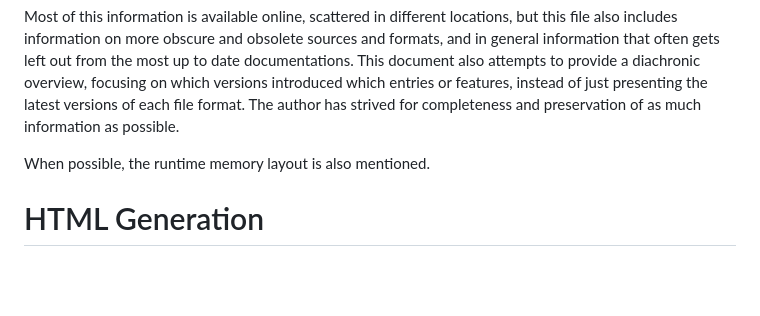
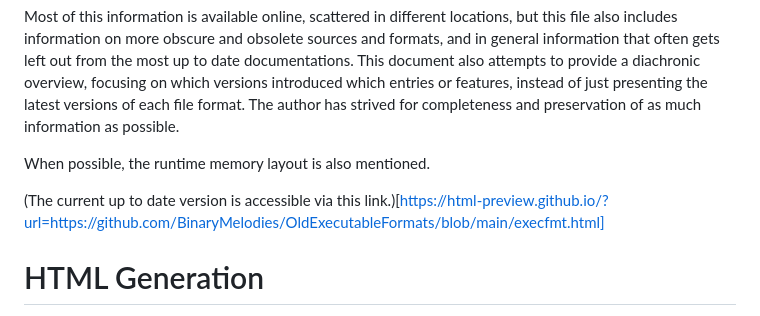
Before and after one commit to BinaryMelodies/OldExecutableFormats, a Markdown page: README.md, the part around the change. GitHub-like rendering; blank space fills up the shorter version.

Commit message:
Add link to README to HTML file

```diff
--- a/README.md
+++ b/README.md
@@ -8,6 +8,8 @@ This document also attempts to provide a diachronic overview, focusing on which
 The author has strived for completeness and preservation of as much information as possible.
 
 When possible, the runtime memory layout is also mentioned.
+
+(The current up to date version is accessible via this link.)[https://html-preview.github.io/?url=https://github.com/BinaryMelodies/OldExecutableFormats/blob/main/execfmt.html]
 
 # HTML Generation
 
```
